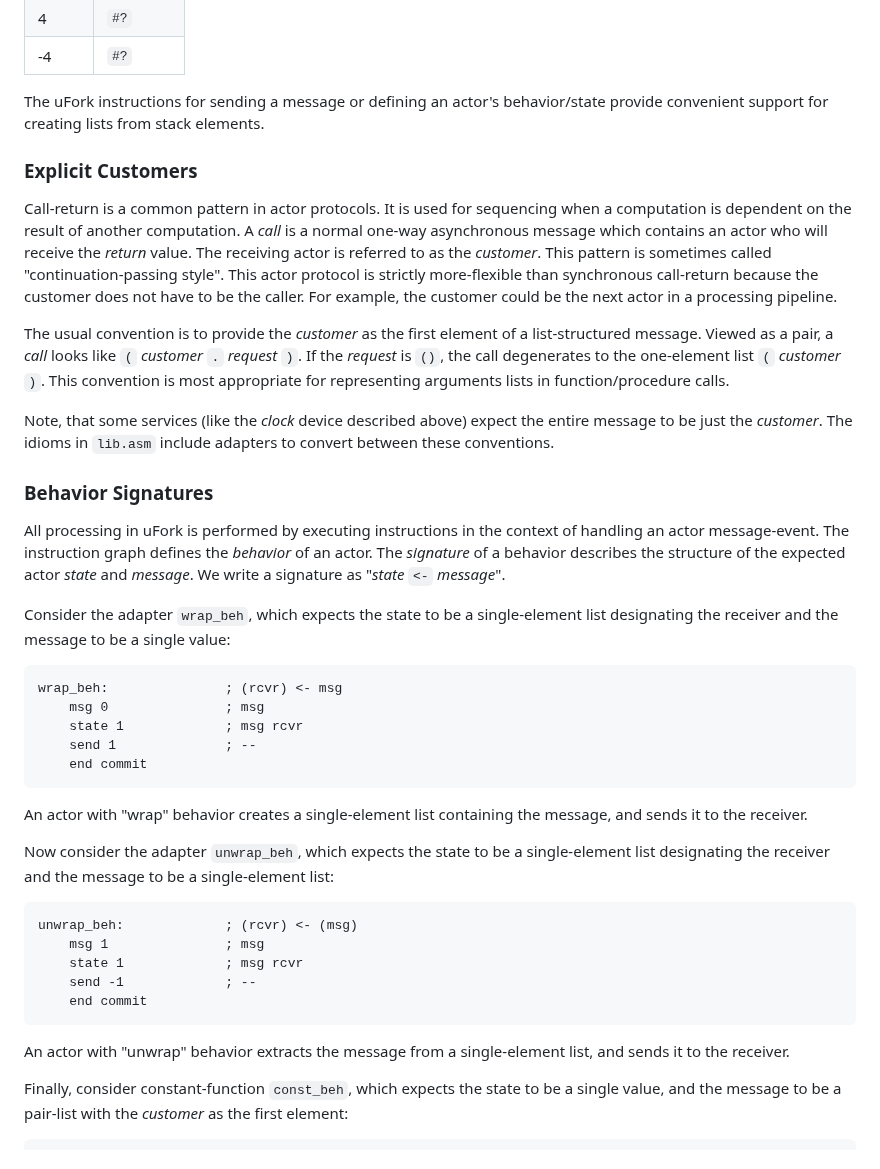
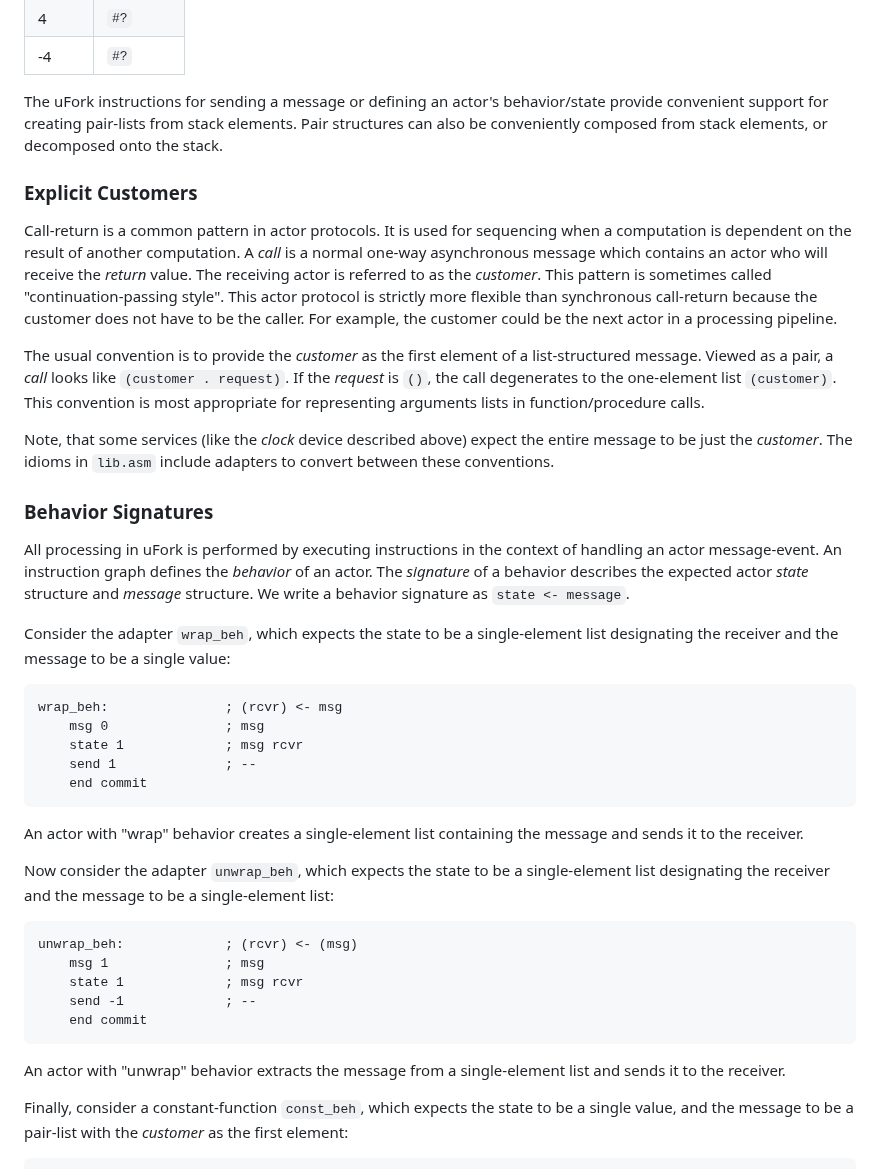
Before and after one commit to organix/uFork, a Markdown page: proto.md, the part around one of its changes. GitHub-like rendering.

````diff
--- a/proto.md
+++ b/proto.md
@@ -116,7 +119,10 @@ An an example, consider indexing into the list `(1 2 3)`.
 The uFork instructions for sending a message
 or defining an actor's behavior/state
 provide convenient support
-for creating lists from stack elements.
+for creating pair-lists from stack elements.
+Pair structures can also be conveniently
+composed from stack elements,
+or decomposed onto the stack.
 
 ### Explicit Customers
 
@@ -128,16 +134,16 @@ A _call_ is a normal one-way asynchronous message
 which contains an actor who will receive the _return_ value.
 The receiving actor is referred to as the _customer_.
 This pattern is sometimes called "continuation-passing style".
-This actor protocol is strictly more-flexible
+This actor protocol is strictly more flexible
 than synchronous call-return
 because the customer does not have to be the caller.
 For example, the customer could be the next actor in a processing pipeline.
 
 The usual convention is to provide the _customer_
 as the first element of a list-structured message.
-Viewed as a pair, a _call_ looks like `(` _customer_ ` . ` _request_ `)`.
+Viewed as a pair, a _call_ looks like `(customer . request)`.
 If the _request_ is `()`,
-the call degenerates to the one-element list `(` _customer_ `)`.
+the call degenerates to the one-element list `(customer)`.
 This convention is most appropriate
 for representing arguments lists
 in function/procedure calls.
@@ -152,10 +158,10 @@ to convert between these conventions.
 
 All processing in uFork is performed by executing instructions
 in the context of handling an actor message-event.
-The instruction graph defines the _behavior_ of an actor.
+An instruction graph defines the _behavior_ of an actor.
 The _signature_ of a behavior describes
-the structure of the expected actor _state_ and _message_.
-We write a signature as "_state_ `<-` _message_".
+the expected actor _state_ structure and _message_ structure.
+We write a behavior signature as `state <- message`.
 
 Consider the adapter `wrap_beh`,
 which expects the state to be a single-element list designating the receiver
@@ -171,7 +177,7 @@ wrap_beh:               ; (rcvr) <- msg
 
 An actor with "wrap" behavior
 creates a single-element list
-containing the message,
+containing the message
 and sends it to the receiver.
 
 Now consider the adapter `unwrap_beh`,
@@ -187,10 +193,10 @@ unwrap_beh:             ; (rcvr) <- (msg)
 ```
 
 An actor with "unwrap" behavior
-extracts the message from a single-element list,
+extracts the message from a single-element list
 and sends it to the receiver.
 
-Finally, consider constant-function `const_beh`,
+Finally, consider a constant-function `const_beh`,
 which expects the state to be a single value,
 and the message to be a pair-list
 with the _customer_ as the first element:
````
Also changed, not shown: other parts of proto.md (+88 -17 lines).
